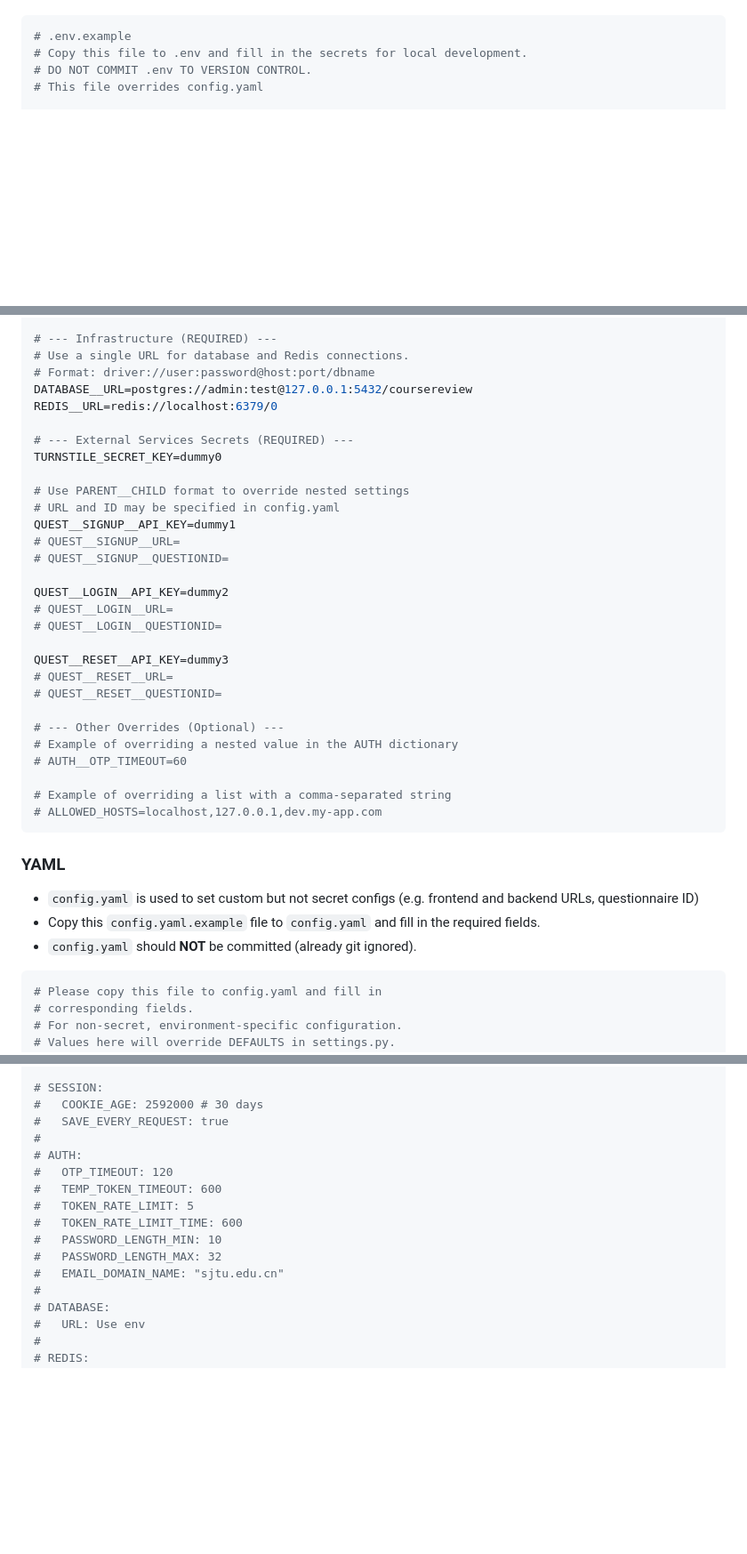
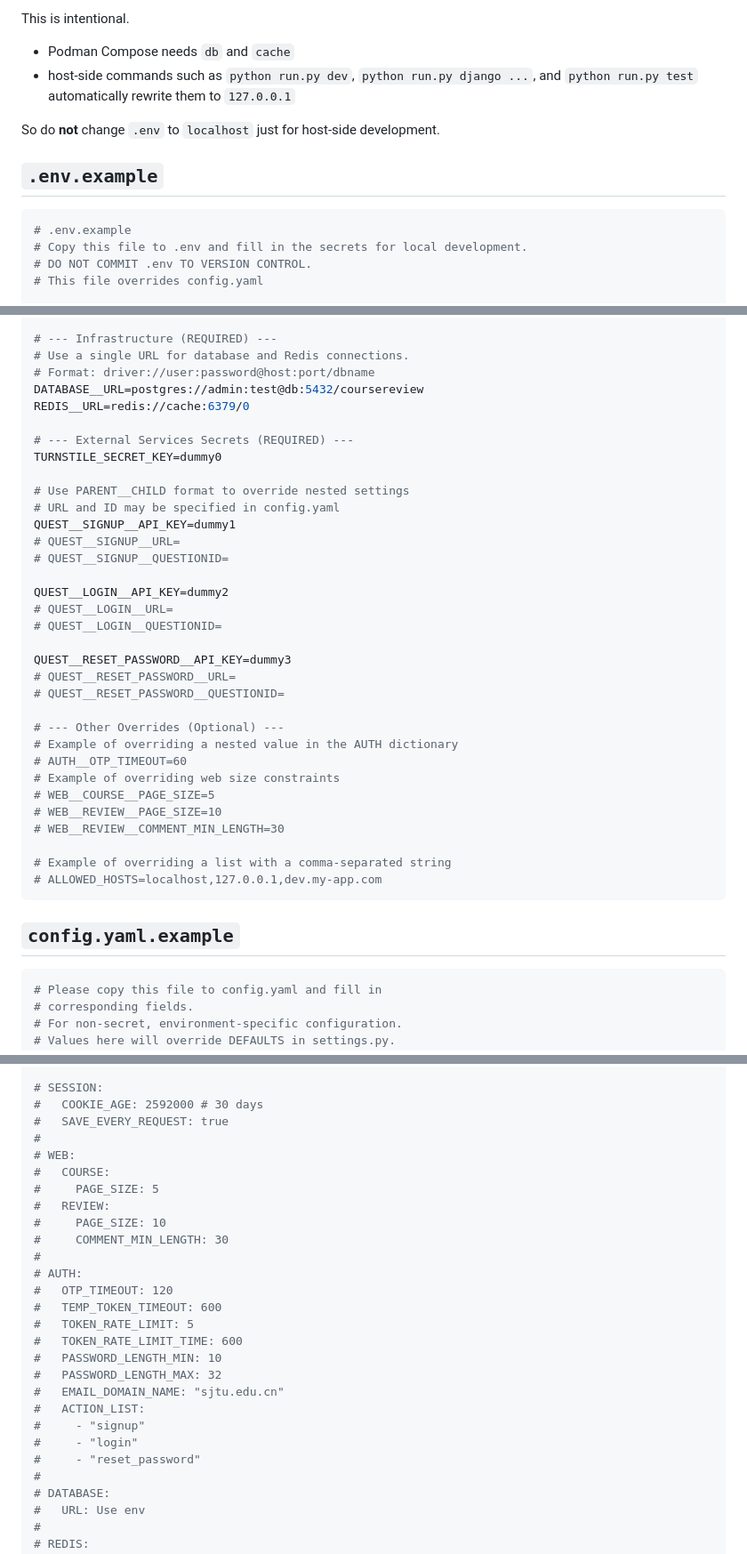
Before and after one commit to Tech-JI/CourseReview, a Markdown page: docs/config.md, 3 parts joined by grey strips. Shown at 89% size. Rendered like a GitHub page; blank space fills up the shorter version.

````diff
--- a/docs/config.md
+++ b/docs/config.md
@@ -36,3 +89,13 @@ Every field (including nested ones) can be specified anywhere (i.e. env, `config
+This is intentional.
+
+- Podman Compose needs `db` and `cache`
+- host-side commands such as `python run.py dev`, `python run.py django ...`, and `python run.py test` automatically rewrite them to `127.0.0.1`
+
+So do **not** change `.env` to `localhost` just for host-side development.
+
+## `.env.example`
+
+```env
 # .env.example
 # Copy this file to .env and fill in the secrets for local development.
 # DO NOT COMMIT .env TO VERSION CONTROL.
@@ -49,8 +112,8 @@ SECRET_KEY=django-insecure-my-local-dev-secret-key
 # --- Infrastructure (REQUIRED) ---
 # Use a single URL for database and Redis connections.
 # Format: driver://user:password@host:port/dbname
-DATABASE__URL=postgres://admin:test@127.0.0.1:5432/coursereview
-REDIS__URL=redis://localhost:6379/0
+DATABASE__URL=postgres://admin:test@db:5432/coursereview
+REDIS__URL=redis://cache:6379/0
 
 # --- External Services Secrets (REQUIRED) ---
 TURNSTILE_SECRET_KEY=dummy0
@@ -65,25 +128,25 @@ QUEST__LOGIN__API_KEY=dummy2
 # QUEST__LOGIN__URL=
 # QUEST__LOGIN__QUESTIONID=
 
-QUEST__RESET__API_KEY=dummy3
-# QUEST__RESET__URL=
-# QUEST__RESET__QUESTIONID=
+QUEST__RESET_PASSWORD__API_KEY=dummy3
+# QUEST__RESET_PASSWORD__URL=
+# QUEST__RESET_PASSWORD__QUESTIONID=
 
 # --- Other Overrides (Optional) ---
 # Example of overriding a nested value in the AUTH dictionary
 # AUTH__OTP_TIMEOUT=60
+# Example of overriding web size constraints
+# WEB__COURSE__PAGE_SIZE=5
+# WEB__REVIEW__PAGE_SIZE=10
+# WEB__REVIEW__COMMENT_MIN_LENGTH=30
 
 # Example of overriding a list with a comma-separated string
 # ALLOWED_HOSTS=localhost,127.0.0.1,dev.my-app.com
 ```
 
-### YAML
+## `config.yaml.example`
 
-- `config.yaml` is used to set custom but not secret configs (e.g. frontend and backend URLs, questionnaire ID)
-- Copy this `config.yaml.example` file to `config.yaml` and fill in the required fields.
-- `config.yaml` should **NOT** be committed (already git ignored).
-
-```yaml path=config.yaml
+```yaml
 # Please copy this file to config.yaml and fill in
 # corresponding fields.
 # For non-secret, environment-specific configuration.
@@ -108,6 +171,13 @@ CORS_ALLOWED_ORIGINS:
 #   COOKIE_AGE: 2592000 # 30 days
 #   SAVE_EVERY_REQUEST: true
 #
+# WEB:
+#   COURSE:
+#     PAGE_SIZE: 5
+#   REVIEW:
+#     PAGE_SIZE: 10
+#     COMMENT_MIN_LENGTH: 30
+#
 # AUTH:
 #   OTP_TIMEOUT: 120
 #   TEMP_TOKEN_TIMEOUT: 600
@@ -116,6 +186,10 @@ CORS_ALLOWED_ORIGINS:
 #   PASSWORD_LENGTH_MIN: 10
 #   PASSWORD_LENGTH_MAX: 32
 #   EMAIL_DOMAIN_NAME: "sjtu.edu.cn"
+#   ACTION_LIST:
+#     - "signup"
+#     - "login"
+#     - "reset_password"
 #
 # DATABASE:
 #   URL: Use env
````
Also changed, not shown: other parts of docs/config.md (+105 -33 lines).
